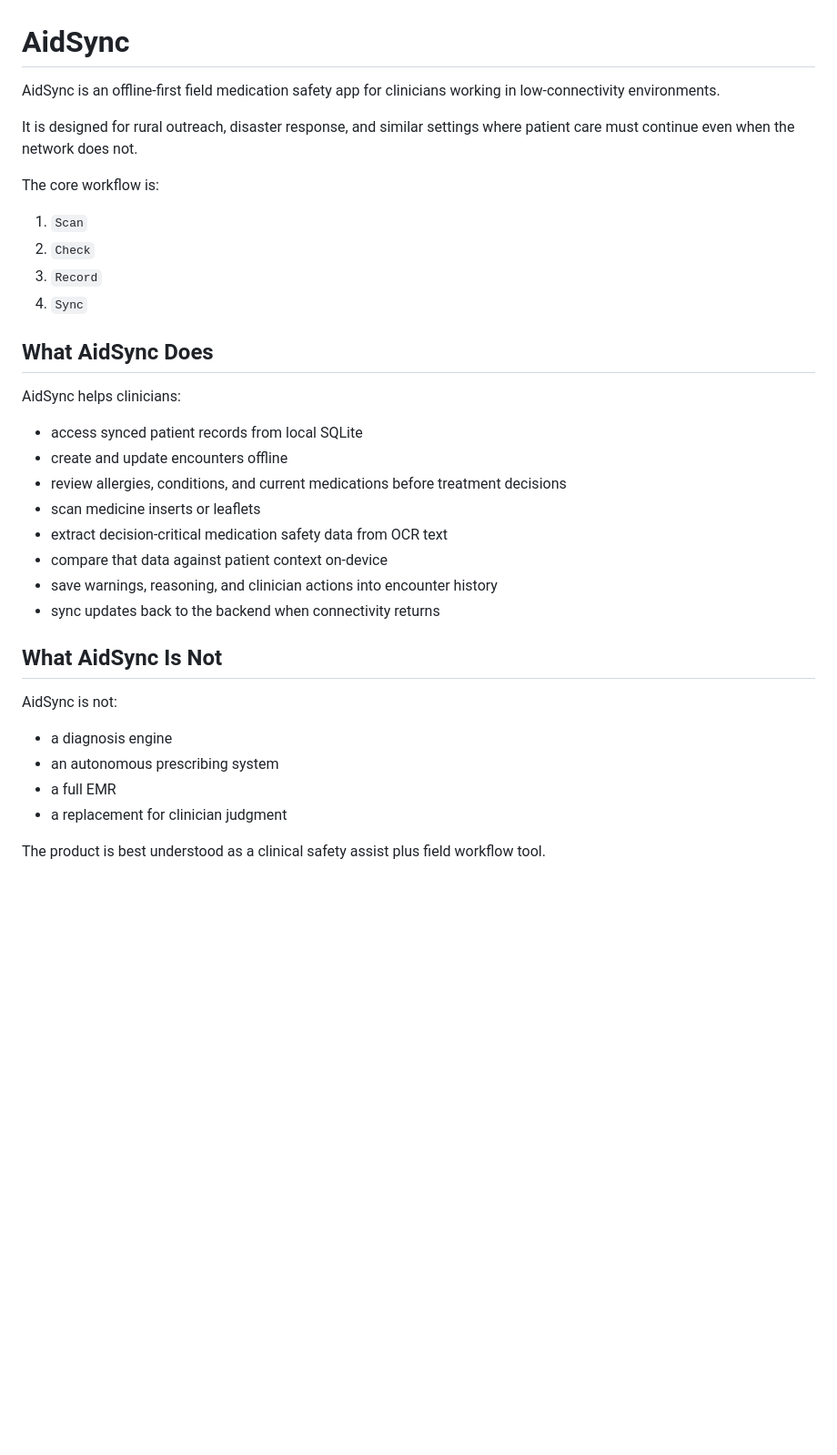
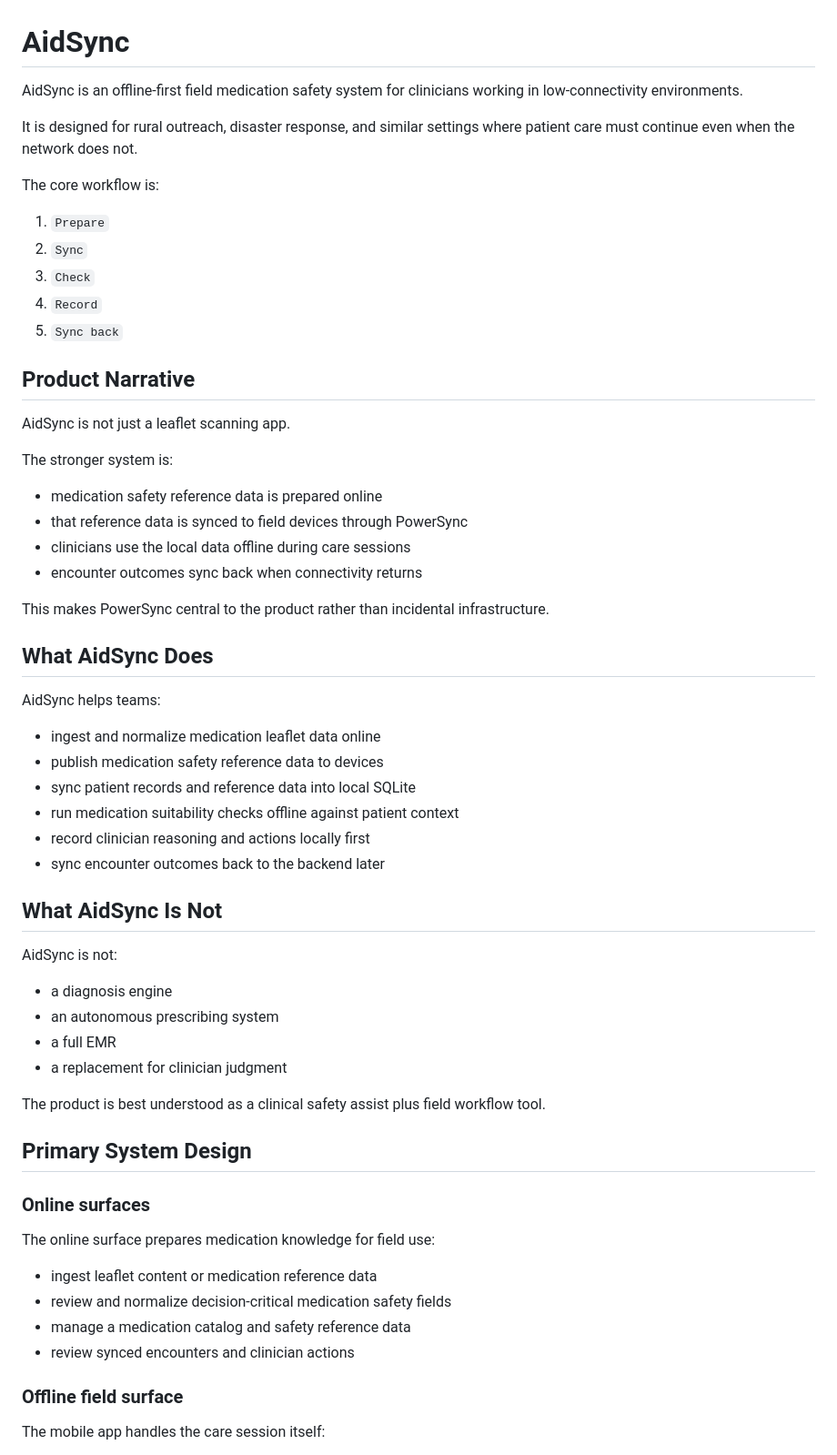
Before and after one commit to clschalkwyk/aidsync-powersync-hackathon, a Markdown page: README.md, the part around one of its changes. Shown at 91% size. Drawn GitHub-style; blank space fills up the shorter version.

```diff
--- a/README.md
+++ b/README.md
@@ -1,28 +1,40 @@
 # AidSync
 
-AidSync is an offline-first field medication safety app for clinicians working in low-connectivity environments.
+AidSync is an offline-first field medication safety system for clinicians working in low-connectivity environments.
 
 It is designed for rural outreach, disaster response, and similar settings where patient care must continue even when the network does not.
 
 The core workflow is:
 
-1. `Scan`
-2. `Check`
-3. `Record`
-4. `Sync`
+1. `Prepare`
+2. `Sync`
+3. `Check`
+4. `Record`
+5. `Sync back`
+
+## Product Narrative
+
+AidSync is not just a leaflet scanning app.
+
+The stronger system is:
+
+- medication safety reference data is prepared online
+- that reference data is synced to field devices through PowerSync
+- clinicians use the local data offline during care sessions
+- encounter outcomes sync back when connectivity returns
+
+This makes PowerSync central to the product rather than incidental infrastructure.
 
 ## What AidSync Does
 
-AidSync helps clinicians:
+AidSync helps teams:
 
-- access synced patient records from local SQLite
-- create and update encounters offline
-- review allergies, conditions, and current medications before treatment decisions
-- scan medicine inserts or leaflets
-- extract decision-critical medication safety data from OCR text
-- compare that data against patient context on-device
-- save warnings, reasoning, and clinician actions into encounter history
-- sync updates back to the backend when connectivity returns
+- ingest and normalize medication leaflet data online
+- publish medication safety reference data to devices
+- sync patient records and reference data into local SQLite
+- run medication suitability checks offline against patient context
+- record clinician reasoning and actions locally first
+- sync encounter outcomes back to the backend later
 
 ## What AidSync Is Not
 
@@ -35,3 +47,18 @@ AidSync is not:
 
 The product is best understood as a clinical safety assist plus field workflow tool.
 
+## Primary System Design
+
+### Online surfaces
+
+The online surface prepares medication knowledge for field use:
+
+- ingest leaflet content or medication reference data
+- review and normalize decision-critical medication safety fields
+- manage a medication catalog and safety reference data
+- review synced encounters and clinician actions
+
+### Offline field surface
+
+The mobile app handles the care session itself:
+
```
Also changed, not shown: other parts of README.md (+53 -36 lines).
